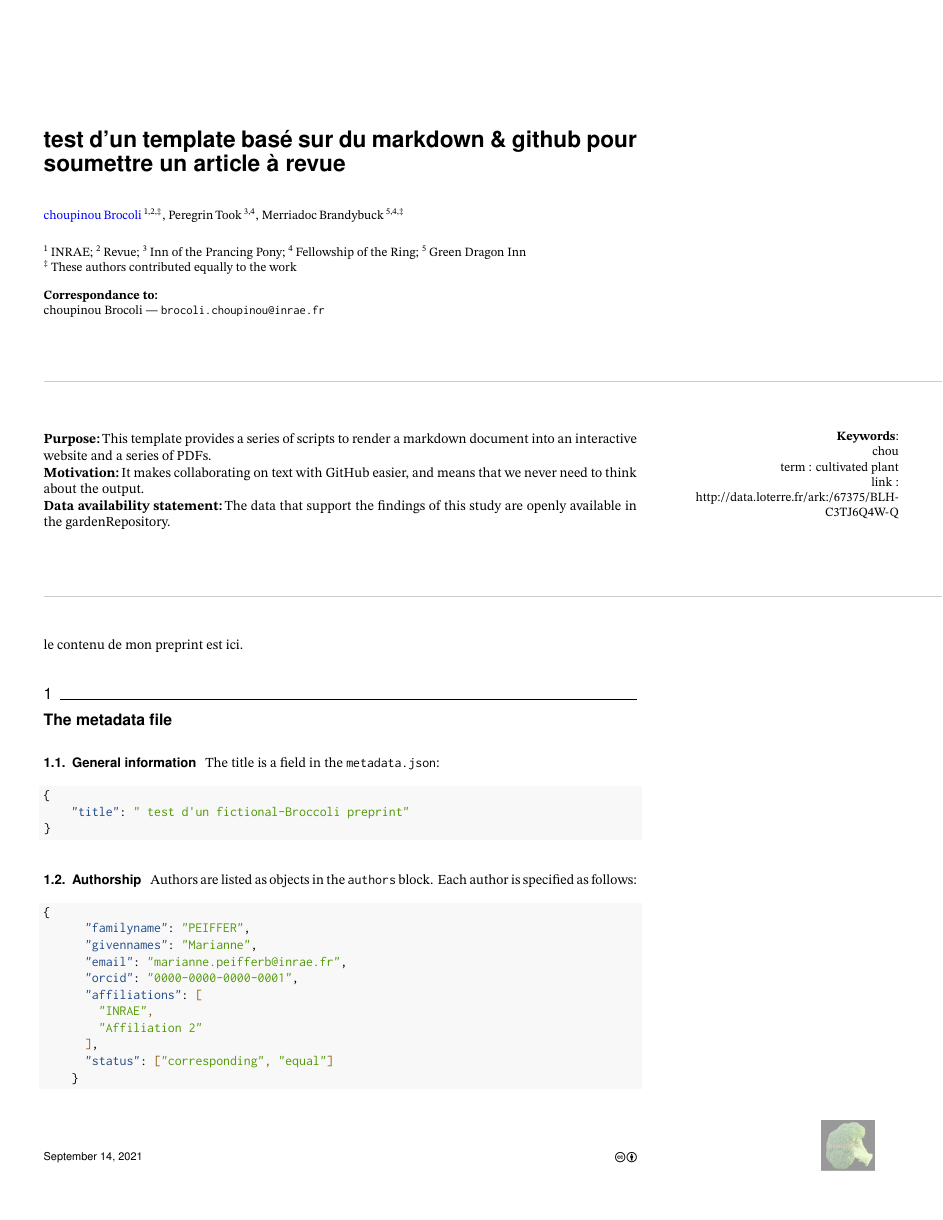
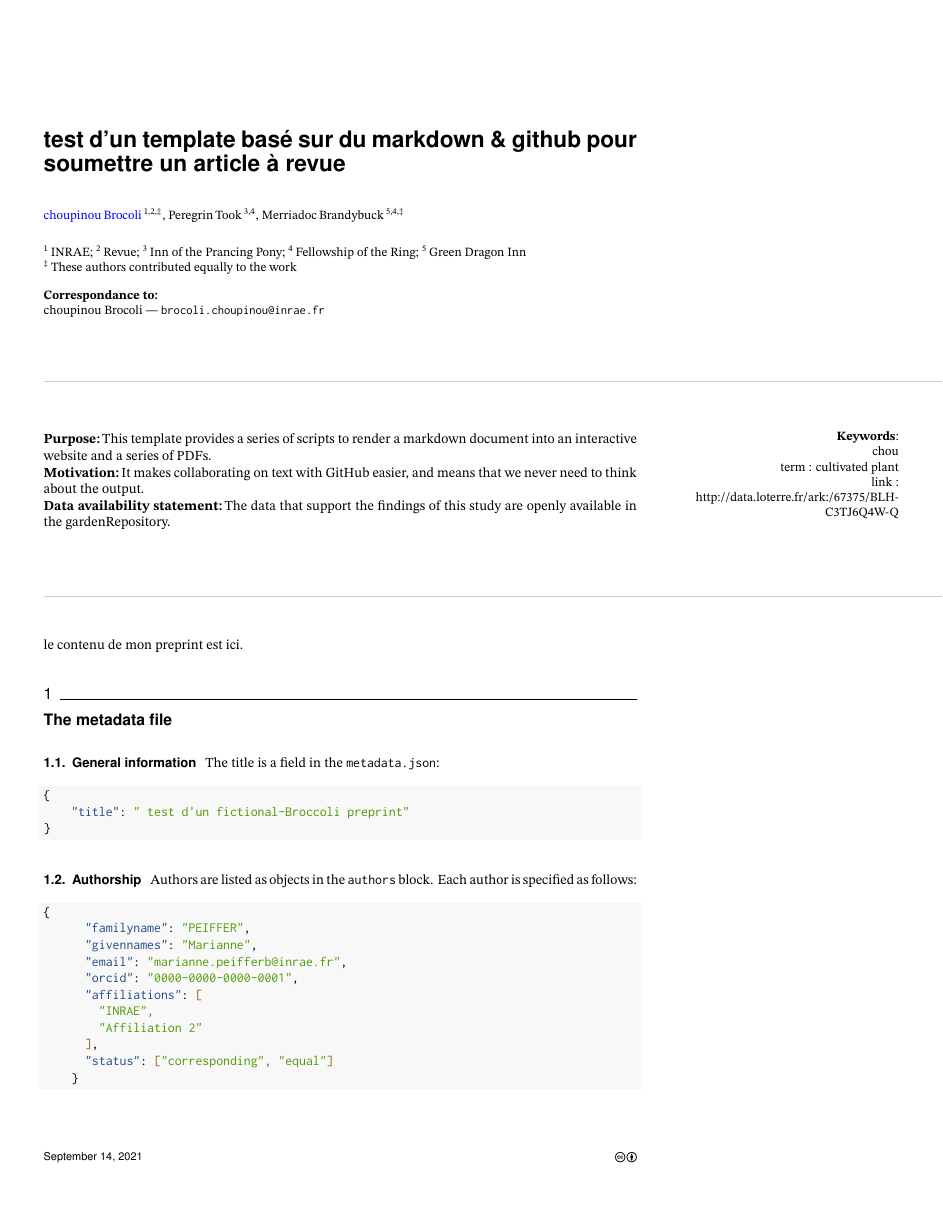
Before and after one commit to MariannePeiffer/fictional-broccoli, a LaTeX document (preprint.tex): page 1 of 3. The pictures show the PDF file preprint.pdf that the author committed with the source.

Commit message:
Deploying to gh-pages from @ MariannePeiffer/fictional-broccoli@8663d104d8e400e88cf4c98171663541324716b7 🚀

```diff
--- a/preprint.tex
+++ b/preprint.tex
@@ -204,7 +204,7 @@ urlcolor=blue}
 \usepackage{tikz}
 \begin{document}
 \tikz [remember picture, overlay] %
-\node [shift={(-0.6in,1.1cm)},scale=0.2,opacity=0.4] at (current page.south east)[anchor=south east]{\includegraphics{logoBrocoli}};%
+\node [shift={(-0.6in,1.1cm)},scale=0.2,opacity=0.4] at (current page.south east)[anchor=south east]{\includegraphics{logo}};%
 \pagestyle{normal}
 \thispagestyle{firstpage}
 
```
Also changed, not shown: draft.pdf, preprint.pdf, 5 other files.
